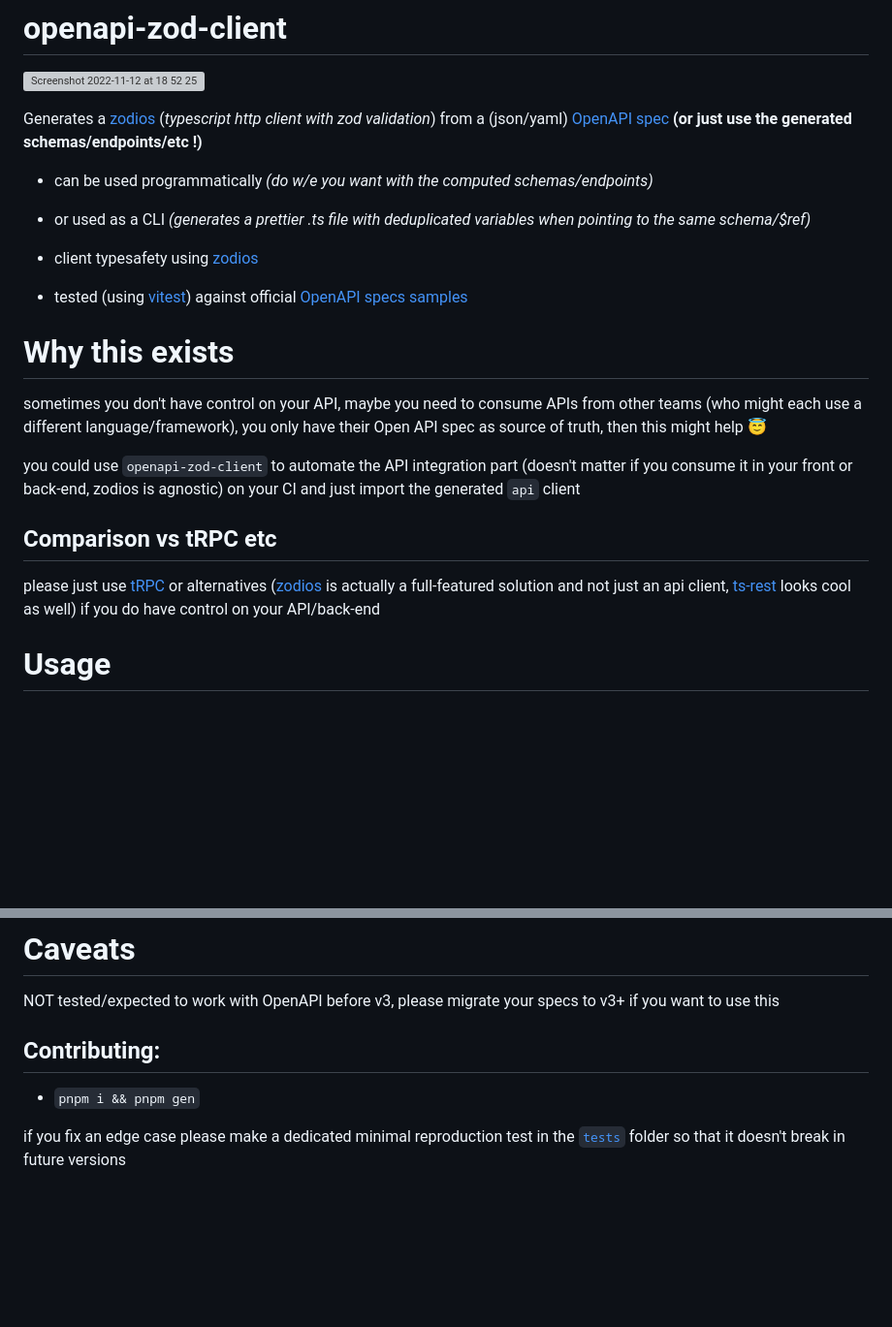
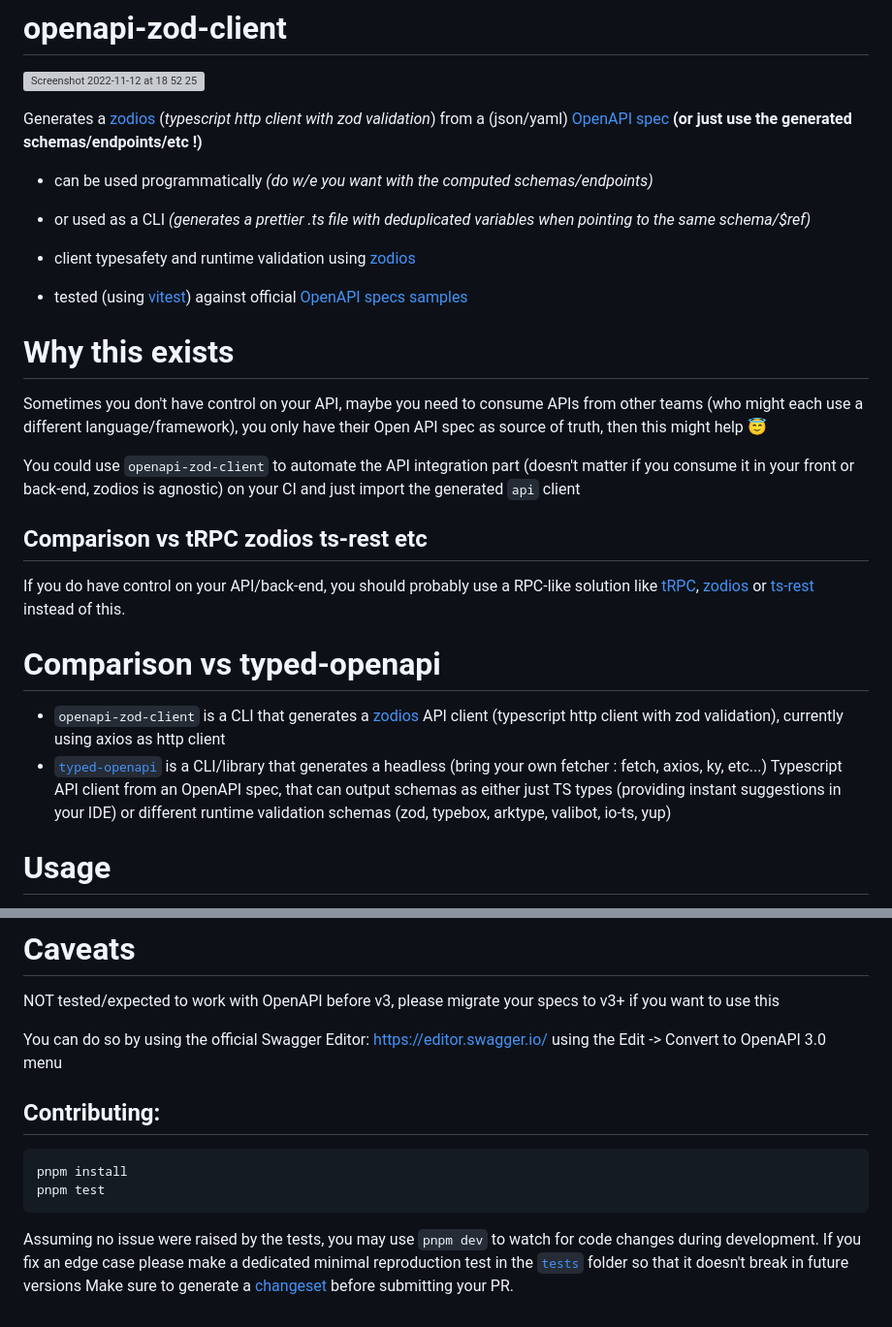
Before and after one commit to astahmer/openapi-zod-client, a Markdown page: README.md, 2 parts joined by grey strips. Shown: that part at 97% size. Rendered like a GitHub page; blank space fills up the shorter version; grey boxes are pictures that could not be loaded.

Commit message:
add note about typed-openapi

````diff
--- a/README.md
+++ b/README.md
@@ -7,18 +7,23 @@ Generates a [zodios](https://github.com/ecyrbe/zodios) (_typescript http client
 -   can be used programmatically _(do w/e you want with the computed schemas/endpoints)_
 -   or used as a CLI _(generates a prettier .ts file with deduplicated variables when pointing to the same schema/$ref)_
 
--   client typesafety using [zodios](https://github.com/ecyrbe/zodios)
+-   client typesafety and runtime validation using [zodios](https://github.com/ecyrbe/zodios)
 -   tested (using [vitest](https://vitest.dev/)) against official [OpenAPI specs samples](https://github.com/OAI/OpenAPI-Specification/tree/main/schemas)
 
 # Why this exists
 
-sometimes you don't have control on your API, maybe you need to consume APIs from other teams (who might each use a different language/framework), you only have their Open API spec as source of truth, then this might help 😇
+Sometimes you don't have control on your API, maybe you need to consume APIs from other teams (who might each use a different language/framework), you only have their Open API spec as source of truth, then this might help 😇
 
-you could use `openapi-zod-client` to automate the API integration part (doesn't matter if you consume it in your front or back-end, zodios is agnostic) on your CI and just import the generated `api` client
+You could use `openapi-zod-client` to automate the API integration part (doesn't matter if you consume it in your front or back-end, zodios is agnostic) on your CI and just import the generated `api` client
 
-## Comparison vs tRPC etc
+## Comparison vs tRPC zodios ts-rest etc
 
-please just use [tRPC](https://github.com/trpc/trpc) or alternatives ([zodios](https://www.zodios.org/) is actually a full-featured solution and not just an api client, [ts-rest](https://ts-rest.com/) looks cool as well) if you do have control on your API/back-end
+If you do have control on your API/back-end, you should probably use a RPC-like solution like [tRPC](https://github.com/trpc/trpc), [zodios](https://www.zodios.org/) or [ts-rest](https://ts-rest.com/) instead of this.
+
+# Comparison vs typed-openapi
+
+-   `openapi-zod-client` is a CLI that generates a [zodios](https://www.zodios.org/) API client (typescript http client with zod validation), currently using axios as http client
+-   [`typed-openapi`](https://github.com/astahmer/typed-openapi) is a CLI/library that generates a headless (bring your own fetcher : fetch, axios, ky, etc...) Typescript API client from an OpenAPI spec, that can output schemas as either just TS types (providing instant suggestions in your IDE) or different runtime validation schemas (zod, typebox, arktype, valibot, io-ts, yup)
 
 # Usage
 
@@ -283,8 +288,15 @@ export function createApiClient(baseUrl: string) {
 
 NOT tested/expected to work with OpenAPI before v3, please migrate your specs to v3+ if you want to use this
 
+You can do so by using the official Swagger Editor: https://editor.swagger.io/ using the Edit -> Convert to OpenAPI 3.0 menu
+
 ## Contributing:
 
--   `pnpm i && pnpm gen`
+```bash
+pnpm install
+pnpm test
+```
 
-if you fix an edge case please make a dedicated minimal reproduction test in the [`tests`](./tests) folder so that it doesn't break in future versions
+Assuming no issue were raised by the tests, you may use `pnpm dev` to watch for code changes during development.
+If you fix an edge case please make a dedicated minimal reproduction test in the [`tests`](./tests) folder so that it doesn't break in future versions
+Make sure to generate a [changeset](https://github.com/changesets/changesets/blob/main/docs/adding-a-changeset.md) before submitting your PR.
````
